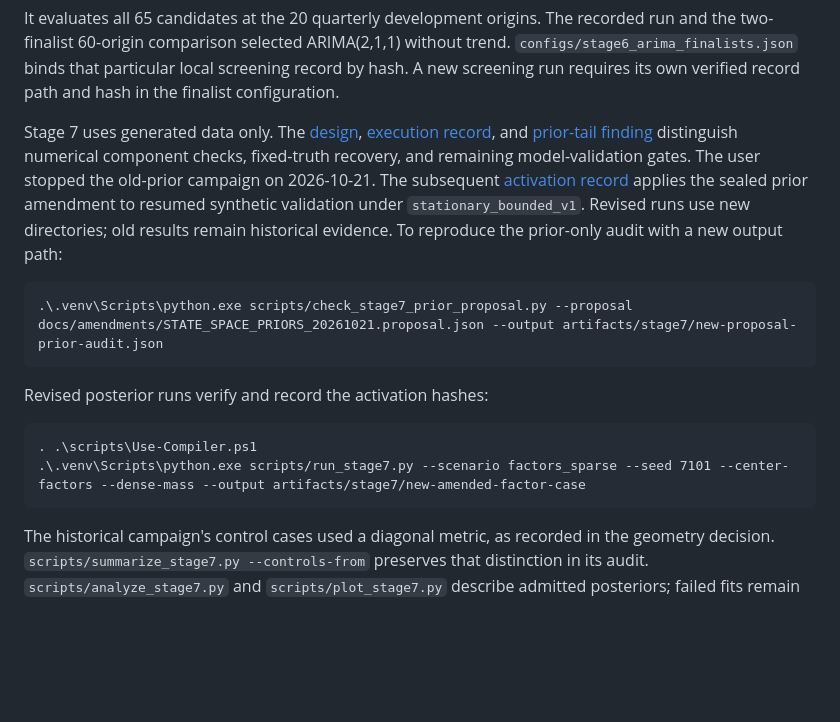
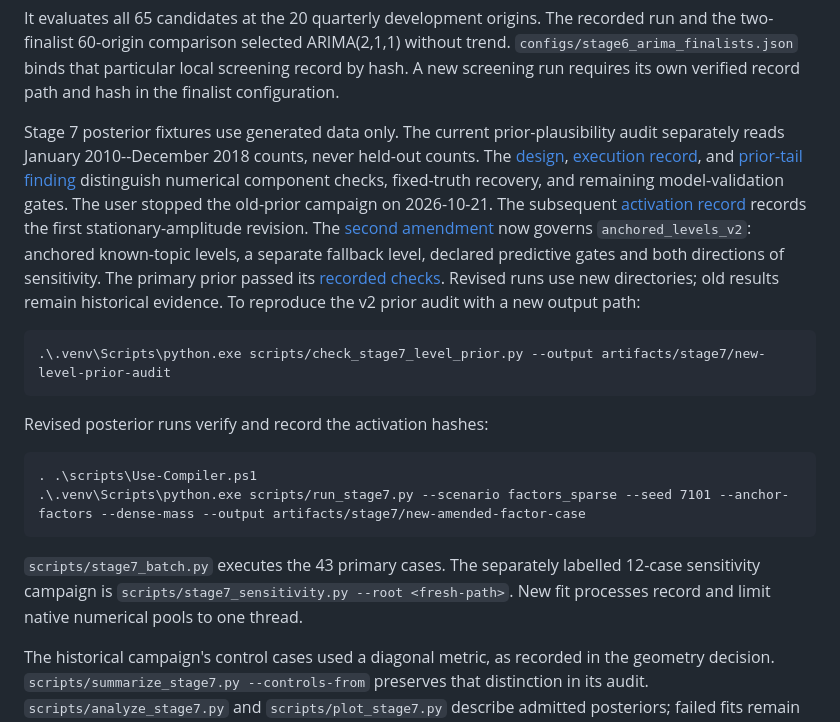
Before and after one commit to xrisbarney/cassandra, a Markdown page: README.md, the part around the change. Drawn GitHub-style; blank space fills up the shorter version.

Commit message:
Document the active v2 campaign and training-only prior audit

```diff
--- a/README.md
+++ b/README.md
@@ -183,22 +183,32 @@ without trend. `configs/stage6_arima_finalists.json` binds that particular local
 screening record by hash. A new screening run requires its own verified record
 path and hash in the finalist configuration.
 
-Stage 7 uses generated data only. The [design](docs/STAGE7_DESIGN.md),
+Stage 7 posterior fixtures use generated data only. The current prior-plausibility
+audit separately reads January 2010--December 2018 counts, never held-out counts.
+The [design](docs/STAGE7_DESIGN.md),
 [execution record](docs/STAGE7_REPORT.md), and
 [prior-tail finding](docs/STAGE7_PRIOR_FINDING.md) distinguish numerical component
 checks, fixed-truth recovery, and remaining model-validation gates. The user
 stopped the old-prior campaign on 2026-10-21. The subsequent
 [activation record](docs/amendments/STATE_SPACE_PRIORS_ACTIVATION_20261021.md)
-applies the sealed prior amendment to resumed synthetic validation under
-`stationary_bounded_v1`. Revised runs use new directories; old results remain
-historical evidence. To reproduce the prior-only audit with a new output path:
+records the first stationary-amplitude revision. The
+[second amendment](docs/amendments/STATE_SPACE_LEVELS_20261021.md) now governs
+`anchored_levels_v2`: anchored known-topic levels, a separate fallback level,
+declared predictive gates and both directions of sensitivity. The primary prior
+passed its [recorded checks](docs/checks/stage7-levels-20261021/audit.json).
+Revised runs use new directories; old results remain historical evidence.
+To reproduce the v2 prior audit with a new output path:
 
-    .\.venv\Scripts\python.exe scripts/check_stage7_prior_proposal.py --proposal docs/amendments/STATE_SPACE_PRIORS_20261021.proposal.json --output artifacts/stage7/new-proposal-prior-audit.json
+    .\.venv\Scripts\python.exe scripts/check_stage7_level_prior.py --output artifacts/stage7/new-level-prior-audit
 
 Revised posterior runs verify and record the activation hashes:
 
     . .\scripts\Use-Compiler.ps1
-    .\.venv\Scripts\python.exe scripts/run_stage7.py --scenario factors_sparse --seed 7101 --center-factors --dense-mass --output artifacts/stage7/new-amended-factor-case
+    .\.venv\Scripts\python.exe scripts/run_stage7.py --scenario factors_sparse --seed 7101 --anchor-factors --dense-mass --output artifacts/stage7/new-amended-factor-case
+
+`scripts/stage7_batch.py` executes the 43 primary cases. The separately labelled
+12-case sensitivity campaign is `scripts/stage7_sensitivity.py --root <fresh-path>`.
+New fit processes record and limit native numerical pools to one thread.
 
 The historical campaign's control cases used a diagonal metric, as recorded in
 the geometry decision. `scripts/summarize_stage7.py --controls-from` preserves
```
Also changed, not shown: docs/STAGE7_REPORT.md (+14 -0 lines).
